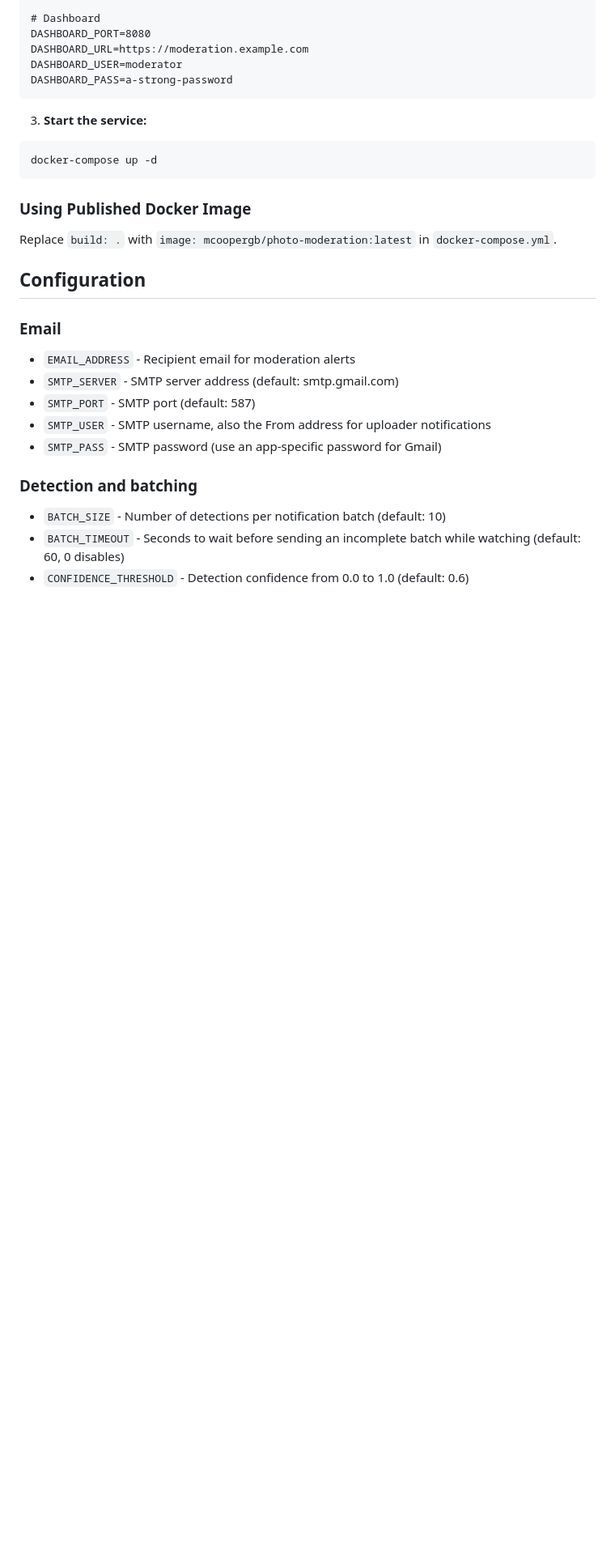
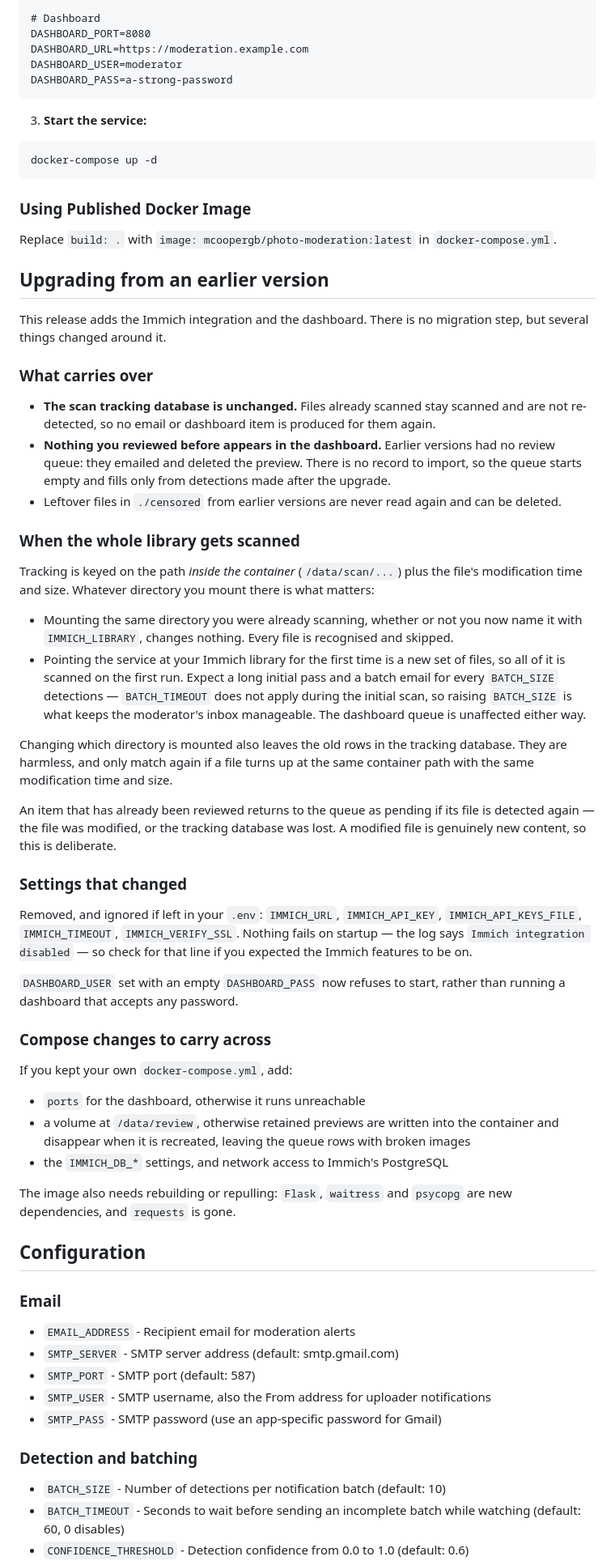
Before and after one commit to mcooper-gb/PhotoModeration, a Markdown page: README.md, the part around the change. Shown at 81% size. Rendered like a GitHub page; blank space fills up the shorter version.

Commit message:
Document upgrading from an earlier version
Covers what survives the upgrade (the scan tracking database) and what does
not (there is no earlier review queue to import, so the dashboard starts
empty), when a full library scan happens and why, the settings that were
removed without failing on startup, and the compose changes an operator has
to carry across by hand.

Co-Authored-By: Claude Opus 5 <noreply@anthropic.com>
Claude-Session: https://claude.ai/code/session_018J9h1uBXWdnWEmV5EpebVb

```diff
--- a/README.md
+++ b/README.md
@@ -164,6 +164,64 @@ docker-compose up -d
 
 Replace `build: .` with `image: mcoopergb/photo-moderation:latest` in `docker-compose.yml`.
 
+## Upgrading from an earlier version
+
+This release adds the Immich integration and the dashboard. There is no migration step,
+but several things changed around it.
+
+### What carries over
+
+- **The scan tracking database is unchanged.** Files already scanned stay scanned and are
+  not re-detected, so no email or dashboard item is produced for them again.
+- **Nothing you reviewed before appears in the dashboard.** Earlier versions had no review
+  queue: they emailed and deleted the preview. There is no record to import, so the queue
+  starts empty and fills only from detections made after the upgrade.
+- Leftover files in `./censored` from earlier versions are never read again and can be
+  deleted.
+
+### When the whole library gets scanned
+
+Tracking is keyed on the path *inside the container* (`/data/scan/...`) plus the file's
+modification time and size. Whatever directory you mount there is what matters:
+
+- Mounting the same directory you were already scanning, whether or not you now name it
+  with `IMMICH_LIBRARY`, changes nothing. Every file is recognised and skipped.
+- Pointing the service at your Immich library for the first time is a new set of files, so
+  all of it is scanned on the first run. Expect a long initial pass and a batch email for
+  every `BATCH_SIZE` detections — `BATCH_TIMEOUT` does not apply during the initial scan,
+  so raising `BATCH_SIZE` is what keeps the moderator's inbox manageable. The dashboard
+  queue is unaffected either way.
+
+Changing which directory is mounted also leaves the old rows in the tracking database.
+They are harmless, and only match again if a file turns up at the same container path with
+the same modification time and size.
+
+An item that has already been reviewed returns to the queue as pending if its file is
+detected again — the file was modified, or the tracking database was lost. A modified file
+is genuinely new content, so this is deliberate.
+
+### Settings that changed
+
+Removed, and ignored if left in your `.env`: `IMMICH_URL`, `IMMICH_API_KEY`,
+`IMMICH_API_KEYS_FILE`, `IMMICH_TIMEOUT`, `IMMICH_VERIFY_SSL`. Nothing fails on startup —
+the log says `Immich integration disabled` — so check for that line if you expected the
+Immich features to be on.
+
+`DASHBOARD_USER` set with an empty `DASHBOARD_PASS` now refuses to start, rather than
+running a dashboard that accepts any password.
+
+### Compose changes to carry across
+
+If you kept your own `docker-compose.yml`, add:
+
+- `ports` for the dashboard, otherwise it runs unreachable
+- a volume at `/data/review`, otherwise retained previews are written into the container
+  and disappear when it is recreated, leaving the queue rows with broken images
+- the `IMMICH_DB_*` settings, and network access to Immich's PostgreSQL
+
+The image also needs rebuilding or repulling: `Flask`, `waitress` and `psycopg` are new
+dependencies, and `requests` is gone.
+
 ## Configuration
 
 ### Email
```
